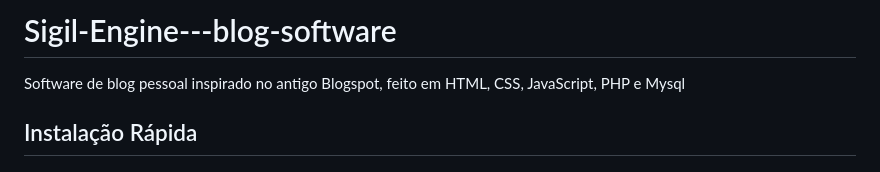
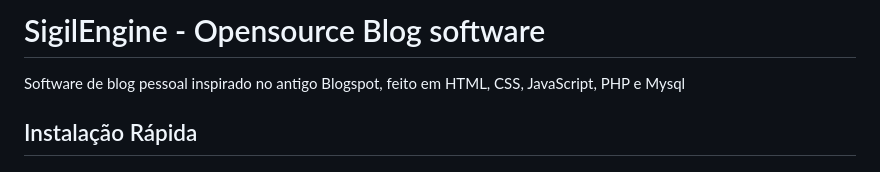
Before and after one commit to IESXS/Sigil-Engine---blog-software, a Markdown page: README.md, the part around the change. GitHub-like rendering.

```diff
--- a/README.md
+++ b/README.md
@@ -1,4 +1,4 @@
-# Sigil-Engine---blog-software
+# SigilEngine - Opensource Blog software
 Software de blog pessoal inspirado no antigo Blogspot, feito em HTML, CSS, JavaScript, PHP e Mysql
 
 
```
